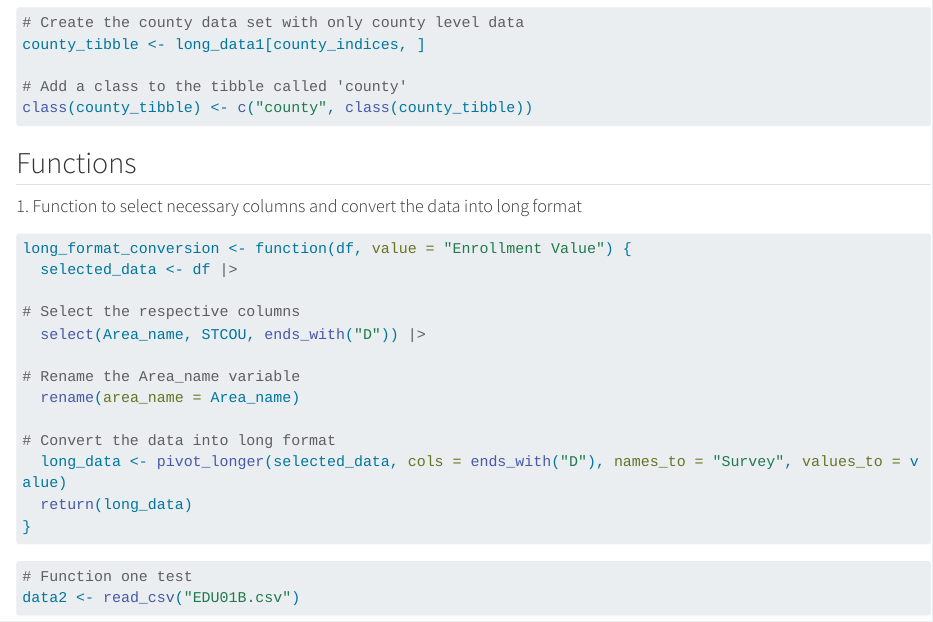
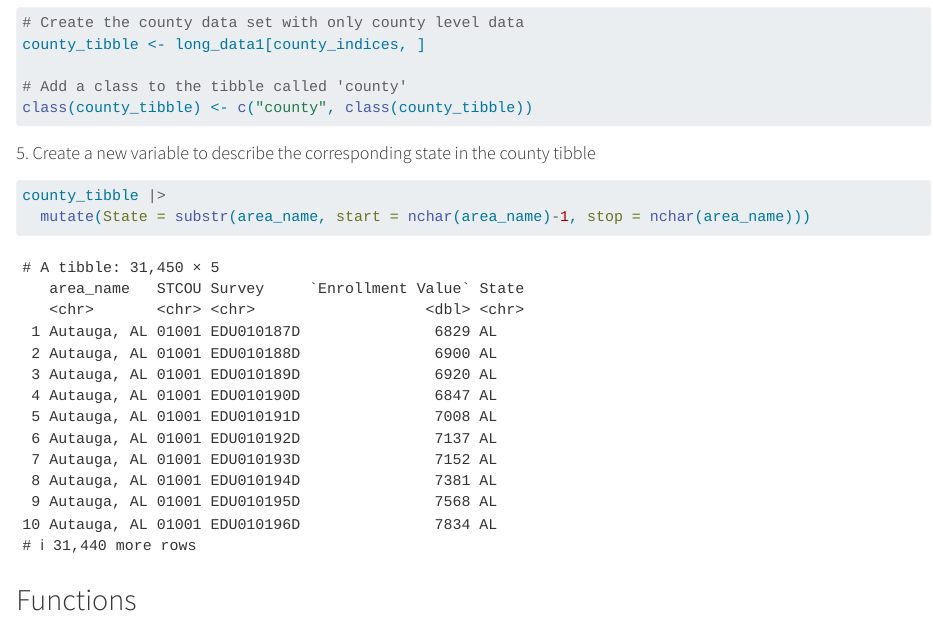
Before and after one commit to lukefreud/Project1, a Quarto document (ST503Project1.qmd): the page in a window 1100 px wide, from 2080 px down. Rendered offline with R 4.5, knitr and Pandoc in place of Quarto, with nearby package versions; long lines of code are wrapped.

Commit message:
Completed first stage, problem 5

````diff
--- a/ST503Project1.qmd
+++ b/ST503Project1.qmd
@@ -71,8 +71,14 @@ county_tibble <- long_data1[county_indices, ]
 
 # Add a class to the tibble called 'county'
 class(county_tibble) <- c("county", class(county_tibble))
+
 ```
 
+#### 5. Create a new variable to describe the corresponding state in the county tibble
+```{r}
+county_tibble |>
+  mutate(State = substr(area_name, start = nchar(area_name)-1, stop = nchar(area_name)))
+```
 
 
 ## Functions
````
